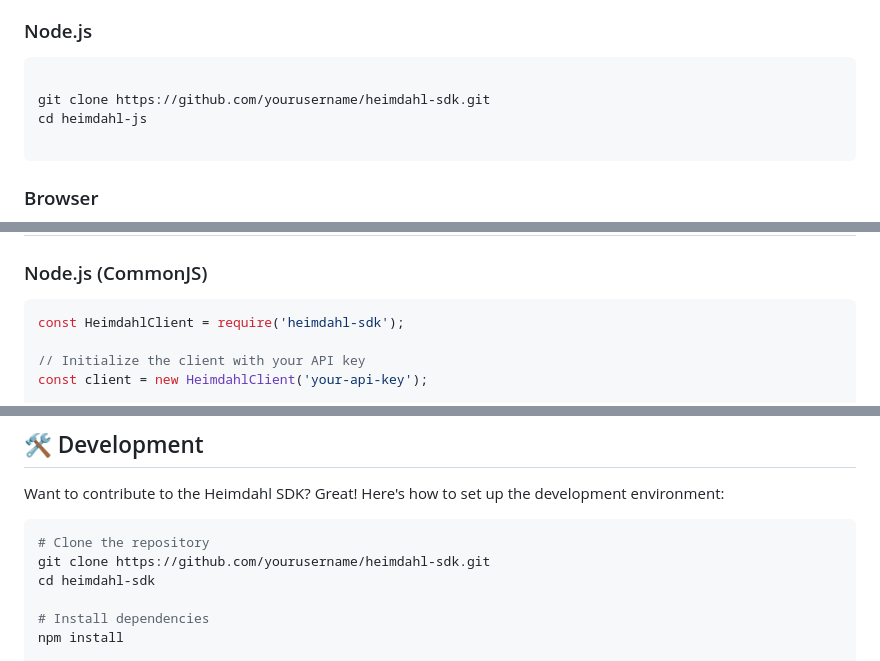
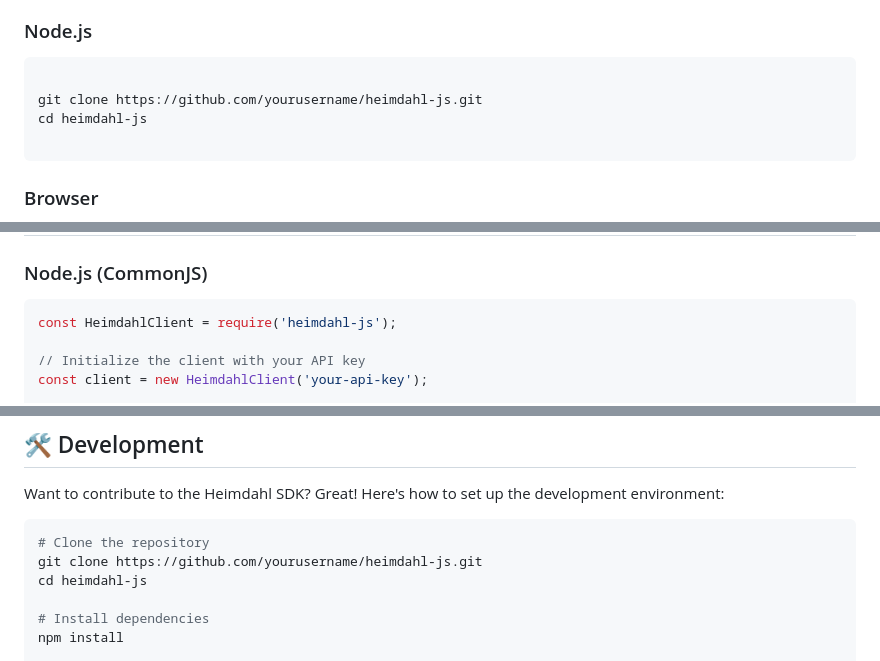
Before and after one commit to heimdahl-xyz/heimdahl-js, a Markdown page: Readme.md, 3 parts joined by grey strips. Rendered like a GitHub page.

Commit message:
Amend readme

````diff
--- a/Readme.md
+++ b/Readme.md
@@ -25,7 +25,7 @@ and event data through a unified interface.
 
 ```bash
 
-git clone https://github.com/yourusername/heimdahl-sdk.git
+git clone https://github.com/yourusername/heimdahl-js.git
 cd heimdahl-js
 
 ```
@@ -50,7 +50,7 @@ You'll need an API key from Heimdahl to use this SDK. Get yours by:
 ### Node.js (CommonJS)
 
 ```javascript
-const HeimdahlClient = require('heimdahl-sdk');
+const HeimdahlClient = require('heimdahl-js');
 
 // Initialize the client with your API key
 const client = new HeimdahlClient('your-api-key');
@@ -334,8 +334,8 @@ Want to contribute to the Heimdahl SDK? Great! Here's how to set up the developm
 
 ```bash
 # Clone the repository
-git clone https://github.com/yourusername/heimdahl-sdk.git
-cd heimdahl-sdk
+git clone https://github.com/yourusername/heimdahl-js.git
+cd heimdahl-js
 
 # Install dependencies
 npm install
````
Also changed, not shown: other parts of Readme.md (+3 -3 lines).
